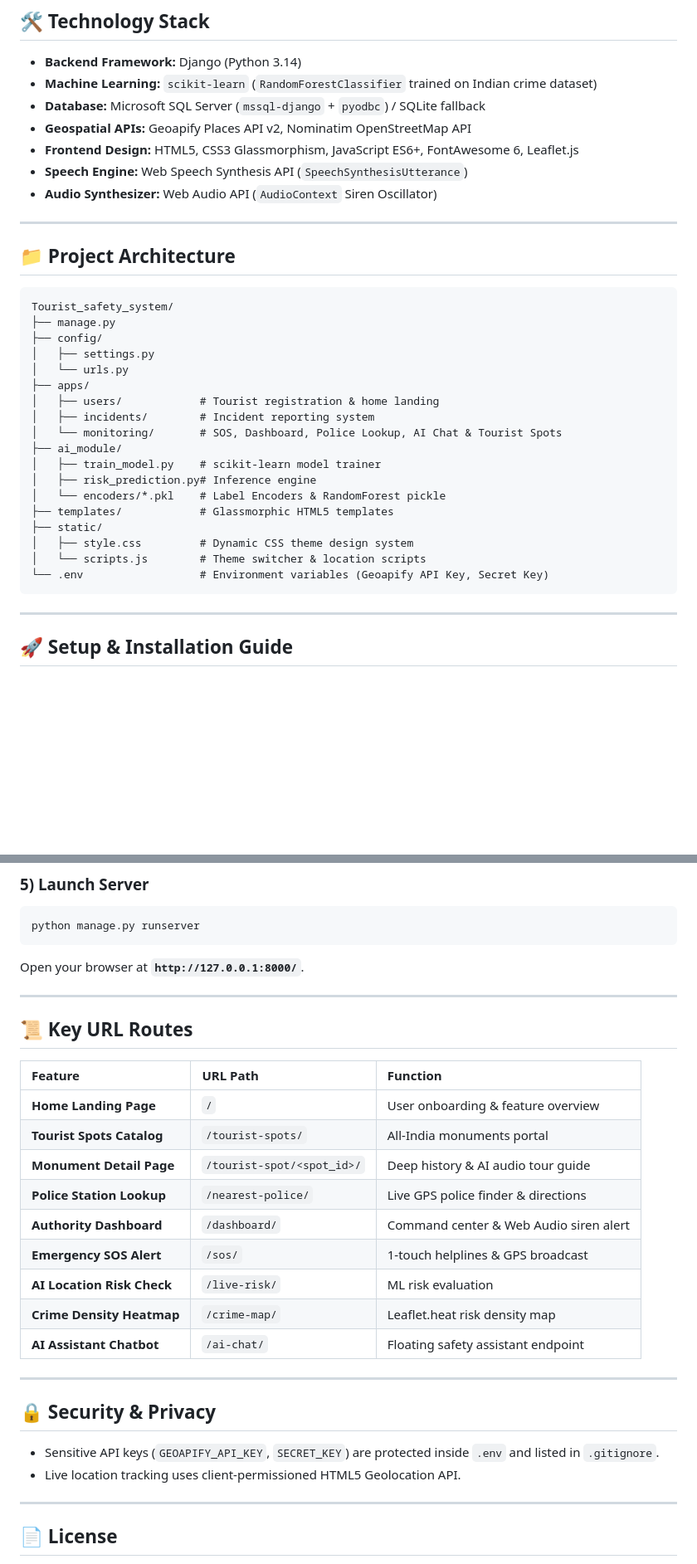
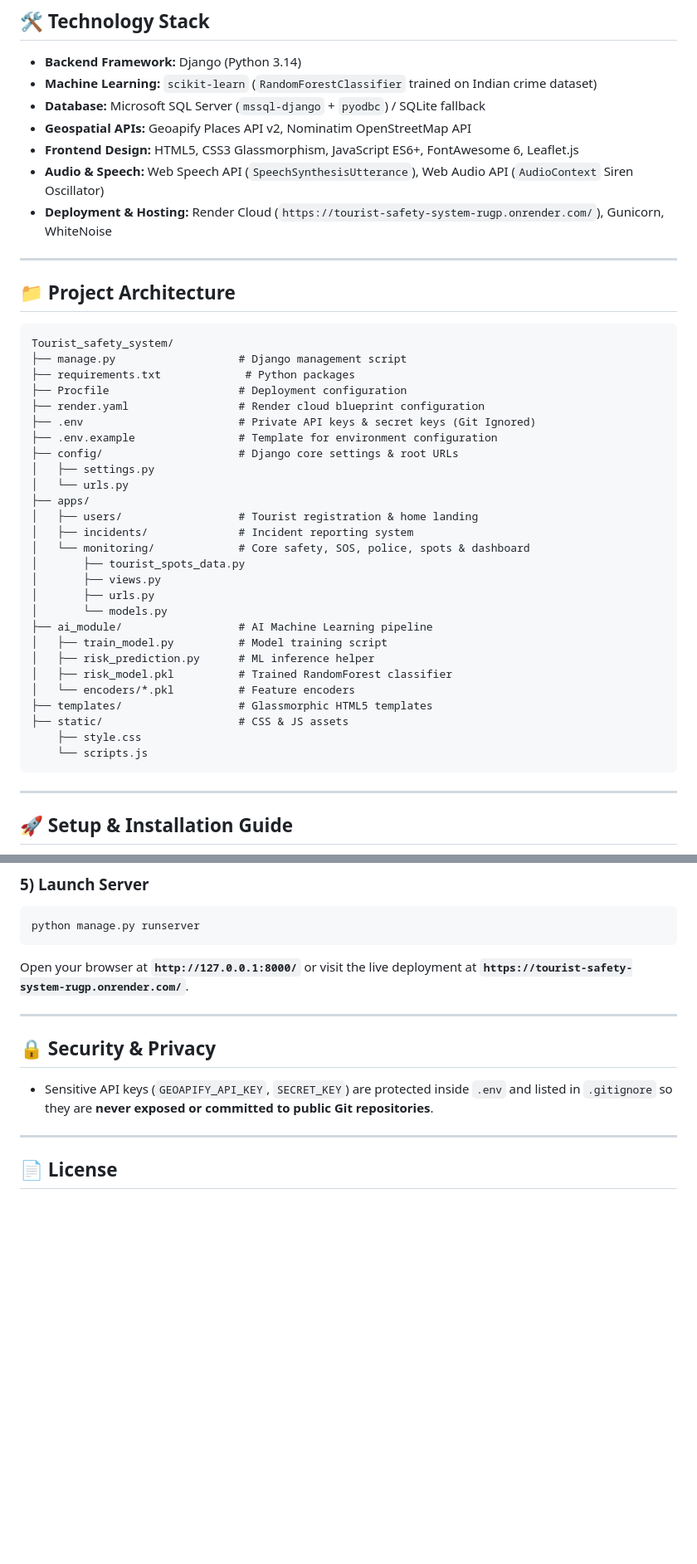
Before and after one commit to utk712/Tourist-Safety-System, a Markdown page: README.md, 2 parts joined by grey strips. Shown at 83% size. Rendered like a GitHub page; blank space fills up the shorter version.

Commit message:
Docs: Add live deployment link https://tourist-safety-system-rugp.onrender.com/ and security verification to README

````diff
--- a/README.md
+++ b/README.md
@@ -49,8 +54,8 @@
 - **Database:** Microsoft SQL Server (`mssql-django` + `pyodbc`) / SQLite fallback
 - **Geospatial APIs:** Geoapify Places API v2, Nominatim OpenStreetMap API
 - **Frontend Design:** HTML5, CSS3 Glassmorphism, JavaScript ES6+, FontAwesome 6, Leaflet.js
-- **Speech Engine:** Web Speech Synthesis API (`SpeechSynthesisUtterance`)
-- **Audio Synthesizer:** Web Audio API (`AudioContext` Siren Oscillator)
+- **Audio & Speech:** Web Speech API (`SpeechSynthesisUtterance`), Web Audio API (`AudioContext` Siren Oscillator)
+- **Deployment & Hosting:** Render Cloud (`https://tourist-safety-system-rugp.onrender.com/`), Gunicorn, WhiteNoise
 
 ---
 
@@ -58,23 +63,32 @@
 
 ```text
 Tourist_safety_system/
-├── manage.py
-├── config/
+├── manage.py                   # Django management script
+├── requirements.txt             # Python packages
+├── Procfile                    # Deployment configuration
+├── render.yaml                 # Render cloud blueprint configuration
+├── .env                        # Private API keys & secret keys (Git Ignored)
+├── .env.example                # Template for environment configuration
+├── config/                     # Django core settings & root URLs
 │   ├── settings.py
 │   └── urls.py
 ├── apps/
-│   ├── users/            # Tourist registration & home landing
-│   ├── incidents/        # Incident reporting system
-│   └── monitoring/       # SOS, Dashboard, Police Lookup, AI Chat & Tourist Spots
-├── ai_module/
-│   ├── train_model.py    # scikit-learn model trainer
-│   ├── risk_prediction.py# Inference engine
-│   └── encoders/*.pkl    # Label Encoders & RandomForest pickle
-├── templates/            # Glassmorphic HTML5 templates
-├── static/
-│   ├── style.css         # Dynamic CSS theme design system
-│   └── scripts.js        # Theme switcher & location scripts
-└── .env                  # Environment variables (Geoapify API Key, Secret Key)
+│   ├── users/                  # Tourist registration & home landing
+│   ├── incidents/              # Incident reporting system
+│   └── monitoring/             # Core safety, SOS, police, spots & dashboard
+│       ├── tourist_spots_data.py
+│       ├── views.py
+│       ├── urls.py
+│       └── models.py
+├── ai_module/                  # AI Machine Learning pipeline
+│   ├── train_model.py          # Model training script
+│   ├── risk_prediction.py      # ML inference helper
+│   ├── risk_model.pkl          # Trained RandomForest classifier
+│   └── encoders/*.pkl          # Feature encoders
+├── templates/                  # Glassmorphic HTML5 templates
+├── static/                     # CSS & JS assets
+    ├── style.css
+    └── scripts.js
 ```
 
 ---
@@ -112,30 +126,13 @@ python manage.py migrate
 python manage.py runserver
 ```
 
-Open your browser at **`http://127.0.0.1:8000/`**.
-
----
-
-## 📜 Key URL Routes
-
-| Feature | URL Path | Function |
-| :--- | :--- | :--- |
-| **Home Landing Page** | `/` | User onboarding & feature overview |
-| **Tourist Spots Catalog** | `/tourist-spots/` | All-India monuments portal |
-| **Monument Detail Page** | `/tourist-spot/<spot_id>/` | Deep history & AI audio tour guide |
-| **Police Station Lookup** | `/nearest-police/` | Live GPS police finder & directions |
-| **Authority Dashboard** | `/dashboard/` | Command center & Web Audio siren alert |
-| **Emergency SOS Alert** | `/sos/` | 1-touch helplines & GPS broadcast |
-| **AI Location Risk Check** | `/live-risk/` | ML risk evaluation |
-| **Crime Density Heatmap** | `/crime-map/` | Leaflet.heat risk density map |
-| **AI Assistant Chatbot** | `/ai-chat/` | Floating safety assistant endpoint |
+Open your browser at **`http://127.0.0.1:8000/`** or visit the live deployment at **`https://tourist-safety-system-rugp.onrender.com/`**.
 
 ---
 
 ## 🔒 Security & Privacy
 
-- Sensitive API keys (`GEOAPIFY_API_KEY`, `SECRET_KEY`) are protected inside `.env` and listed in `.gitignore`.
-- Live location tracking uses client-permissioned HTML5 Geolocation API.
+- Sensitive API keys (`GEOAPIFY_API_KEY`, `SECRET_KEY`) are protected inside `.env` and listed in `.gitignore` so they are **never exposed or committed to public Git repositories**.
 
 ---
 
````
Also changed, not shown: other parts of README.md (+14 -9 lines).
